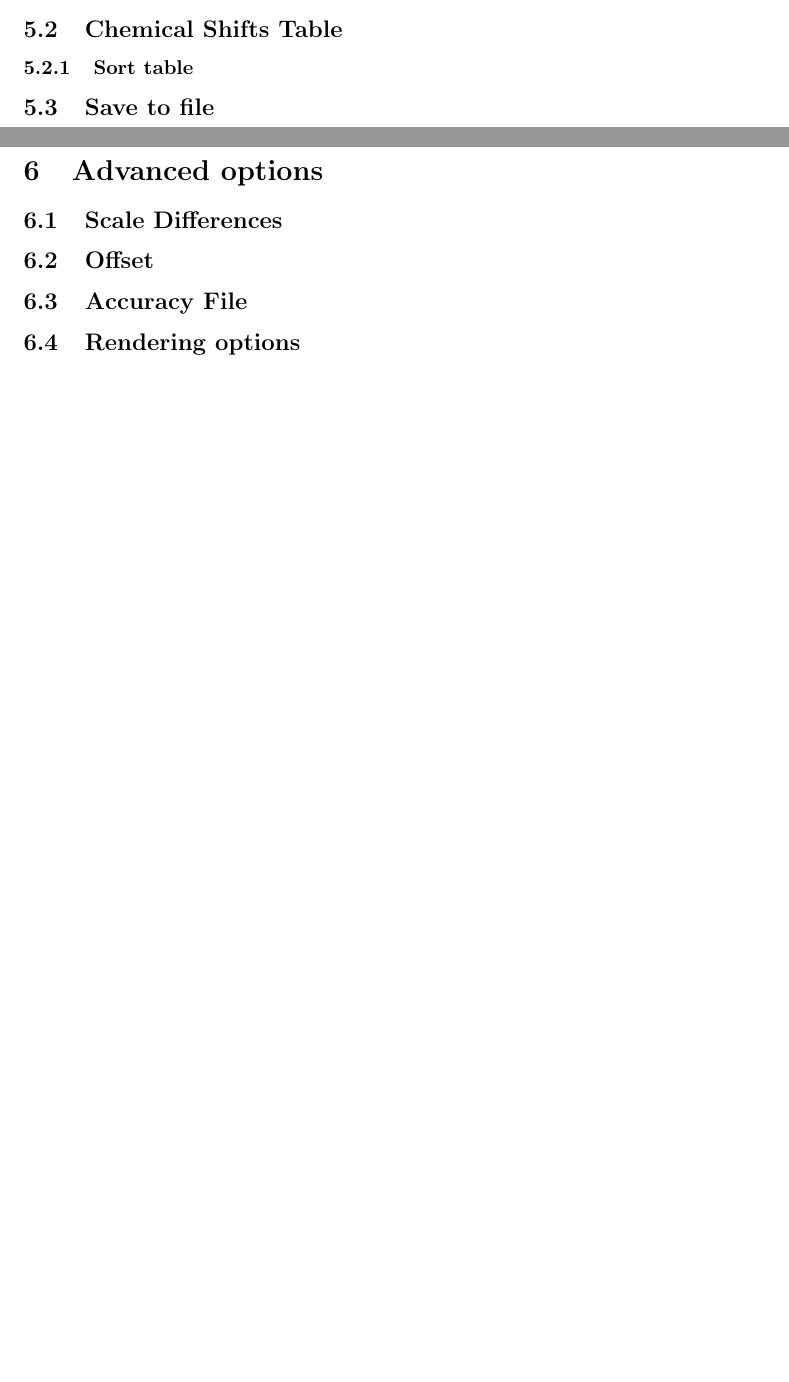
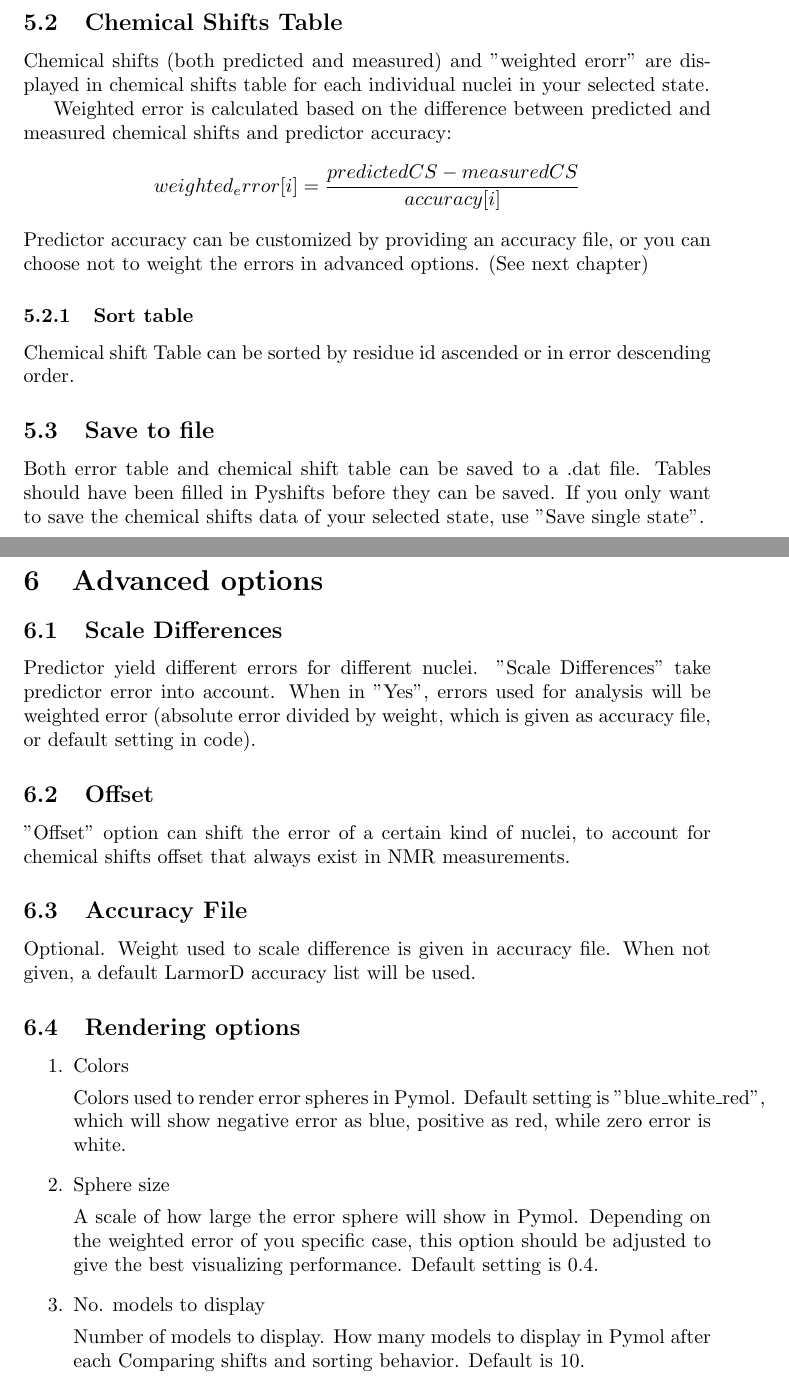
Before and after one commit to atfrank/PyShifts, a LaTeX document (user_guide/Pyshifts_manual.tex): two parts of pages 9 and 10 of 10 before the commit and two parts of pages 10 and 11 of 11 after it, joined at a grey line, cut so that both start at the same text, the shorter picture padded with empty space. Compiled offline with pdfLaTeX.

Commit message:
ALL sections are filled
TODO:
- example for “Scale Difference” and “Sphere size” options
- more screenshots needed
- revise sentence/ logistics

```diff
--- a/user_guide/Pyshifts_manual.tex
+++ b/user_guide/Pyshifts_manual.tex
@@ -216,14 +236,37 @@ An example predicted chemical shifts file for 2KOC is also given in "test" folde
 \subsection{Chemical Shifts Table}
+Chemical shifts (both predicted and measured) and "weighted erorr" are displayed in chemical shifts table for each individual nuclei in your selected state.
+
+Weighted error is calculated based on the difference between predicted and measured chemical shifts and predictor accuracy:
+$$weighted_error[i] = \frac{predictedCS-measuredCS}{accuracy[i]}$$
+Predictor accuracy can be customized by providing an accuracy file, or you can choose not to weight the errors in advanced options. (See next chapter)
 \subsubsection{Sort table}
+Chemical shift Table can be sorted by residue id ascended or in error descending order.
+
 \subsection{Save to file}
+Both error table and chemical shift table can be saved to a .dat file. Tables should have been filled in Pyshifts before they can be saved. If you only want to save the chemical shifts data of your selected state, use "Save single state".
 
 
 \newpage
 \section{Advanced options}
 \subsection{Scale Differences}
+Predictor yield different errors for different nuclei. "Scale Differences" take predictor error into account. When in "Yes", errors used for analysis will be weighted error (absolute error divided by weight, which is given as accuracy file, or default setting in code).
 \subsection{Offset}
+"Offset" option can shift the error of a certain kind of nuclei, to account for chemical shifts offset that always exist in NMR measurements.
 \subsection{Accuracy File}
+Optional. Weight used to scale difference is given in accuracy file. When not given, a default LarmorD accuracy list will be used.
 \subsection{Rendering options}
+\begin{enumerate}
+\item{Colors}
+
+Colors used to render error spheres in Pymol. Default setting is "blue\_white\_red", which will show negative error as blue, positive as red, while zero error is white.
+\item{Sphere size}
+
+A scale of how large the error sphere will show in Pymol. Depending on the weighted error of you specific case, this option should be adjusted to give the best visualizing performance. Default setting is $0.4$.
+\item{No. models to display}
+
+Number of models to display. How many models to display in Pymol after each Comparing shifts and sorting behavior. Default is 10.
+\end{enumerate}
+
 
 
 \end{document}
```
Also changed, not shown: user_guide/Pyshifts_manual.pdf, user_guide/figures/sort_error_table_copy.png (added), user_guide/Pyshifts_manual.tex (20 more changed lines).
